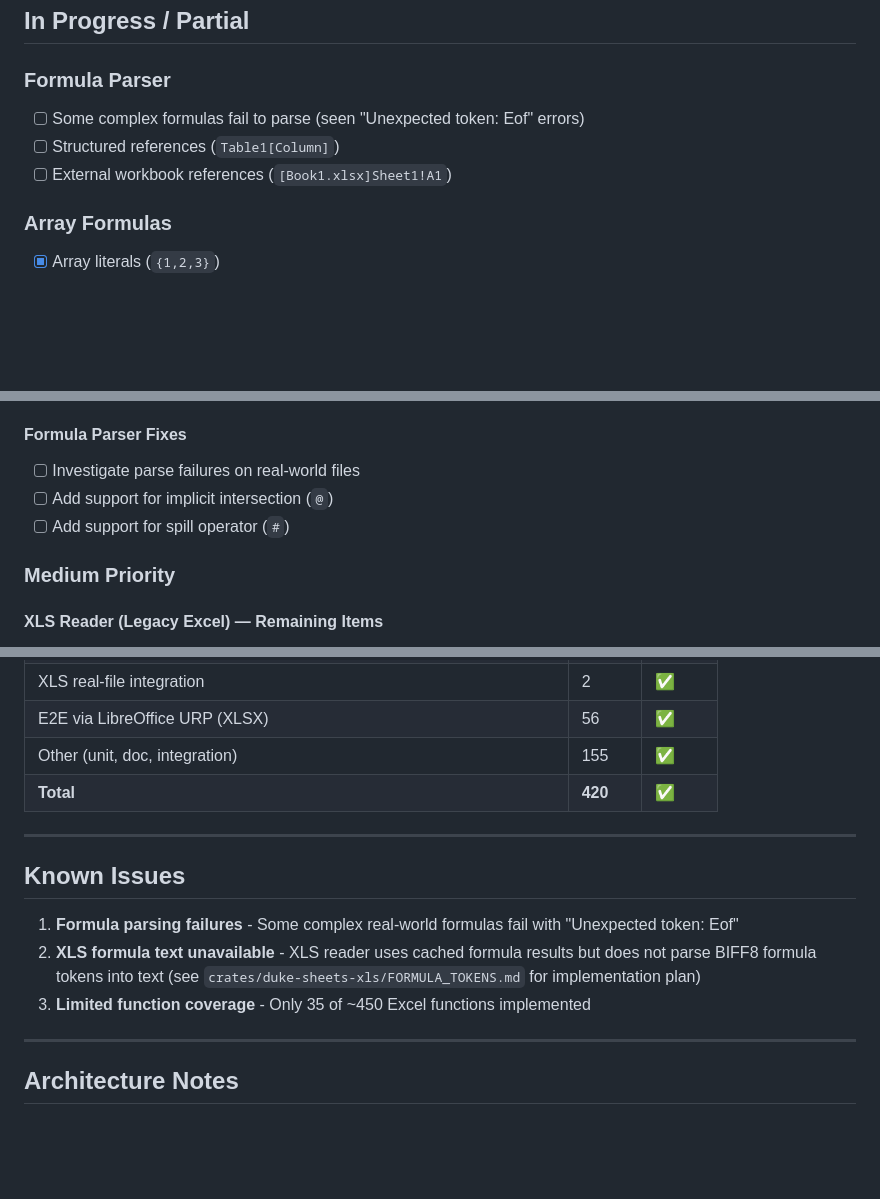
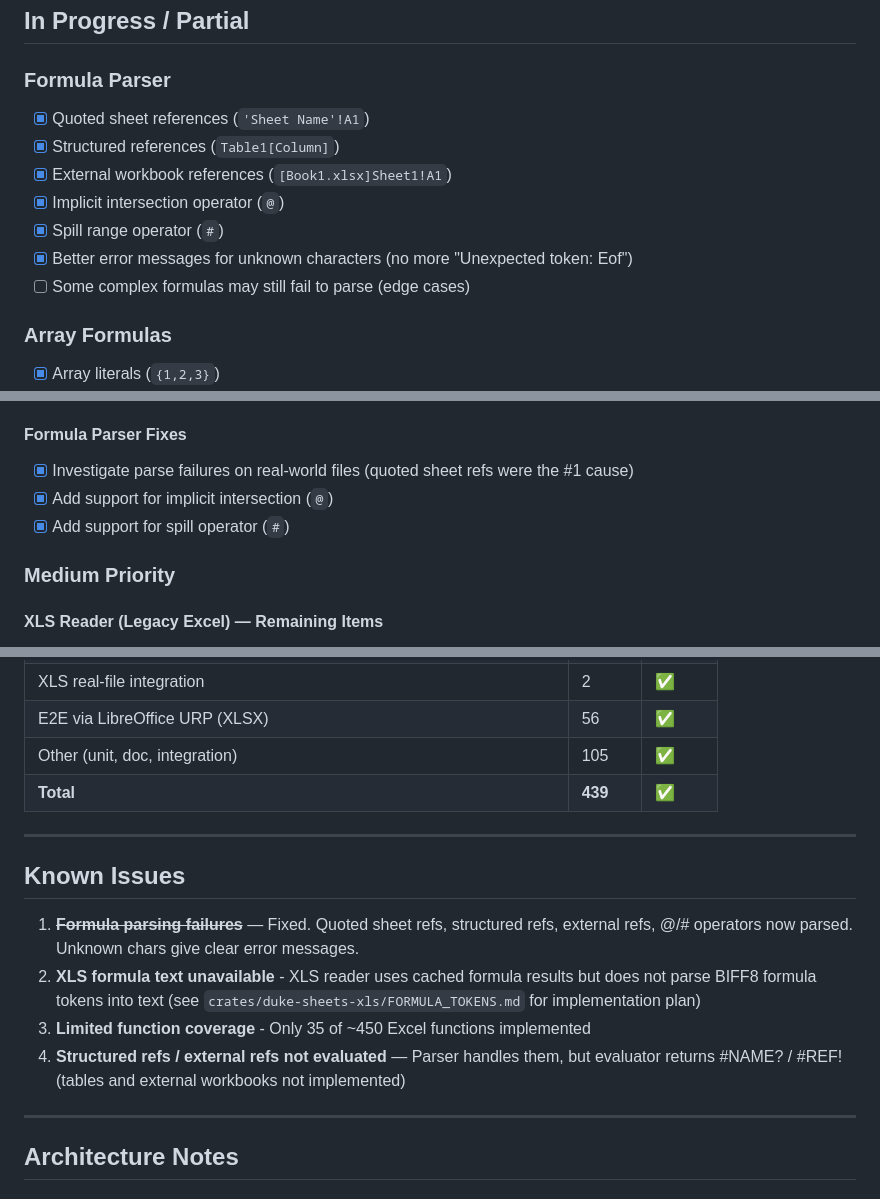
Before and after one commit to guseggert/duke-sheets, a Markdown page: TODO.md, 3 parts joined by grey strips. Rendered like a GitHub page; blank space fills up the shorter version.

Commit message:
Update TODO.md: formula parser fixes done, 439 tests
Mark quoted sheet refs, structured refs, external workbook refs,
@ and # operators as completed. Update test counts (formula parser
17->37, evaluator 24->74). Add known issue for structured ref and
external ref evaluation stubs.

```diff
--- a/TODO.md
+++ b/TODO.md
@@ -76,9 +76,13 @@
 ## In Progress / Partial
 
 ### Formula Parser
-- [ ] Some complex formulas fail to parse (seen "Unexpected token: Eof" errors)
-- [ ] Structured references (`Table1[Column]`)
-- [ ] External workbook references (`[Book1.xlsx]Sheet1!A1`)
+- [x] Quoted sheet references (`'Sheet Name'!A1`)
+- [x] Structured references (`Table1[Column]`)
+- [x] External workbook references (`[Book1.xlsx]Sheet1!A1`)
+- [x] Implicit intersection operator (`@`)
+- [x] Spill range operator (`#`)
+- [x] Better error messages for unknown characters (no more "Unexpected token: Eof")
+- [ ] Some complex formulas may still fail to parse (edge cases)
 
 ### Array Formulas
 - [x] Array literals (`{1,2,3}`)
@@ -102,9 +106,9 @@ Common functions needed:
 - [ ] **Financial**: PMT, FV, PV, NPV, IRR, RATE, NPER, SLN, DB, DDB
 
 #### Formula Parser Fixes
-- [ ] Investigate parse failures on real-world files
-- [ ] Add support for implicit intersection (`@`)
-- [ ] Add support for spill operator (`#`)
+- [x] Investigate parse failures on real-world files (quoted sheet refs were the #1 cause)
+- [x] Add support for implicit intersection (`@`)
+- [x] Add support for spill operator (`#`)
 
 ### Medium Priority
 
@@ -174,16 +178,17 @@ Common functions needed:
 | XLS E2E (data types, styles, merged cells, dimensions, sheet properties) | 44 | ✅ |
 | XLS real-file integration | 2 | ✅ |
 | E2E via LibreOffice URP (XLSX) | 56 | ✅ |
-| Other (unit, doc, integration) | 155 | ✅ |
-| **Total** | **420** | ✅ |
+| Other (unit, doc, integration) | 105 | ✅ |
+| **Total** | **439** | ✅ |
 
 ---
 
 ## Known Issues
 
-1. **Formula parsing failures** - Some complex real-world formulas fail with "Unexpected token: Eof"
+1. ~~**Formula parsing failures**~~ — Fixed. Quoted sheet refs, structured refs, external refs, @/# operators now parsed. Unknown chars give clear error messages.
 2. **XLS formula text unavailable** - XLS reader uses cached formula results but does not parse BIFF8 formula tokens into text (see `crates/duke-sheets-xls/FORMULA_TOKENS.md` for implementation plan)
 3. **Limited function coverage** - Only 35 of ~450 Excel functions implemented
+4. **Structured refs / external refs not evaluated** — Parser handles them, but evaluator returns #NAME? / #REF! (tables and external workbooks not implemented)
 
 ---
 
```
Also changed, not shown: other parts of TODO.md (+2 -2 lines).
